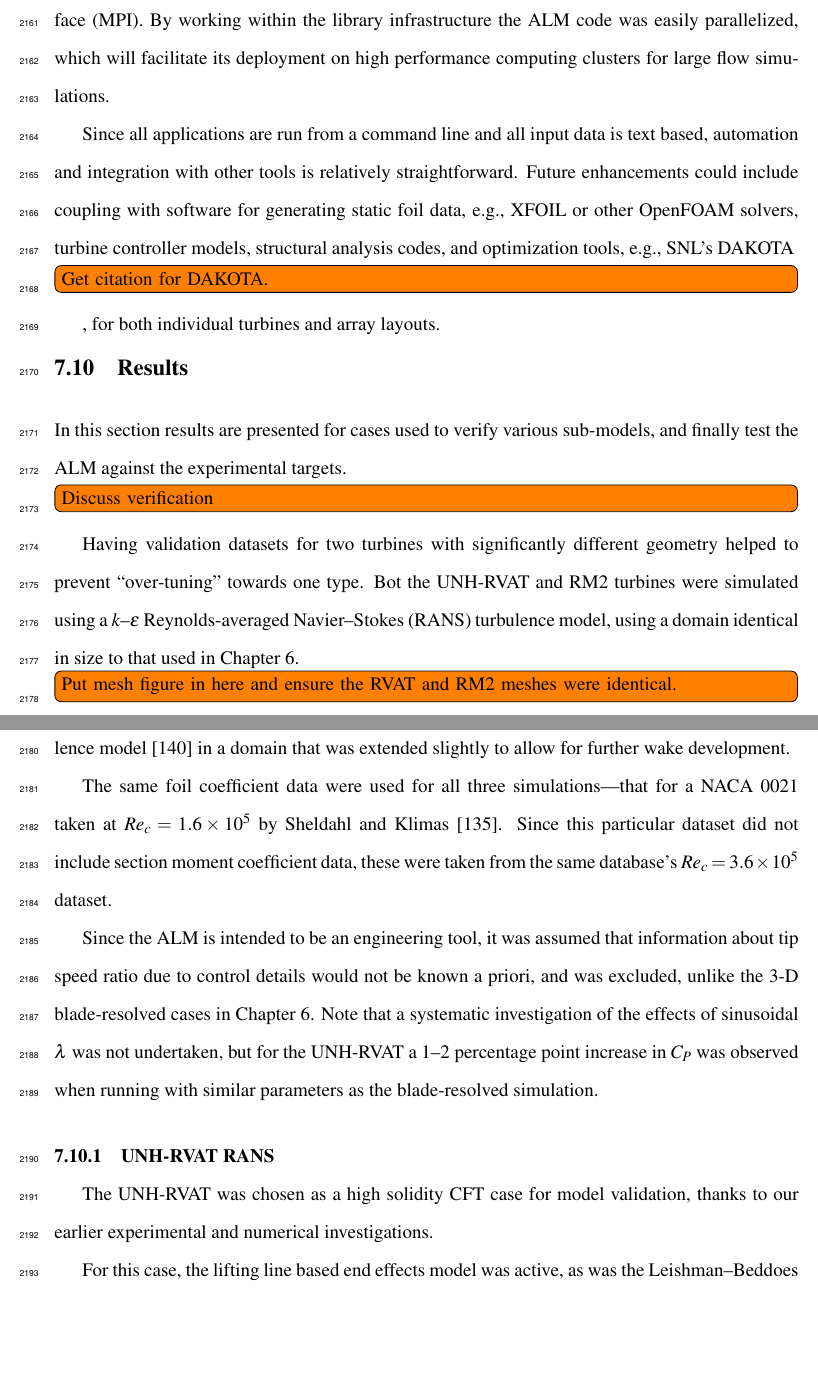
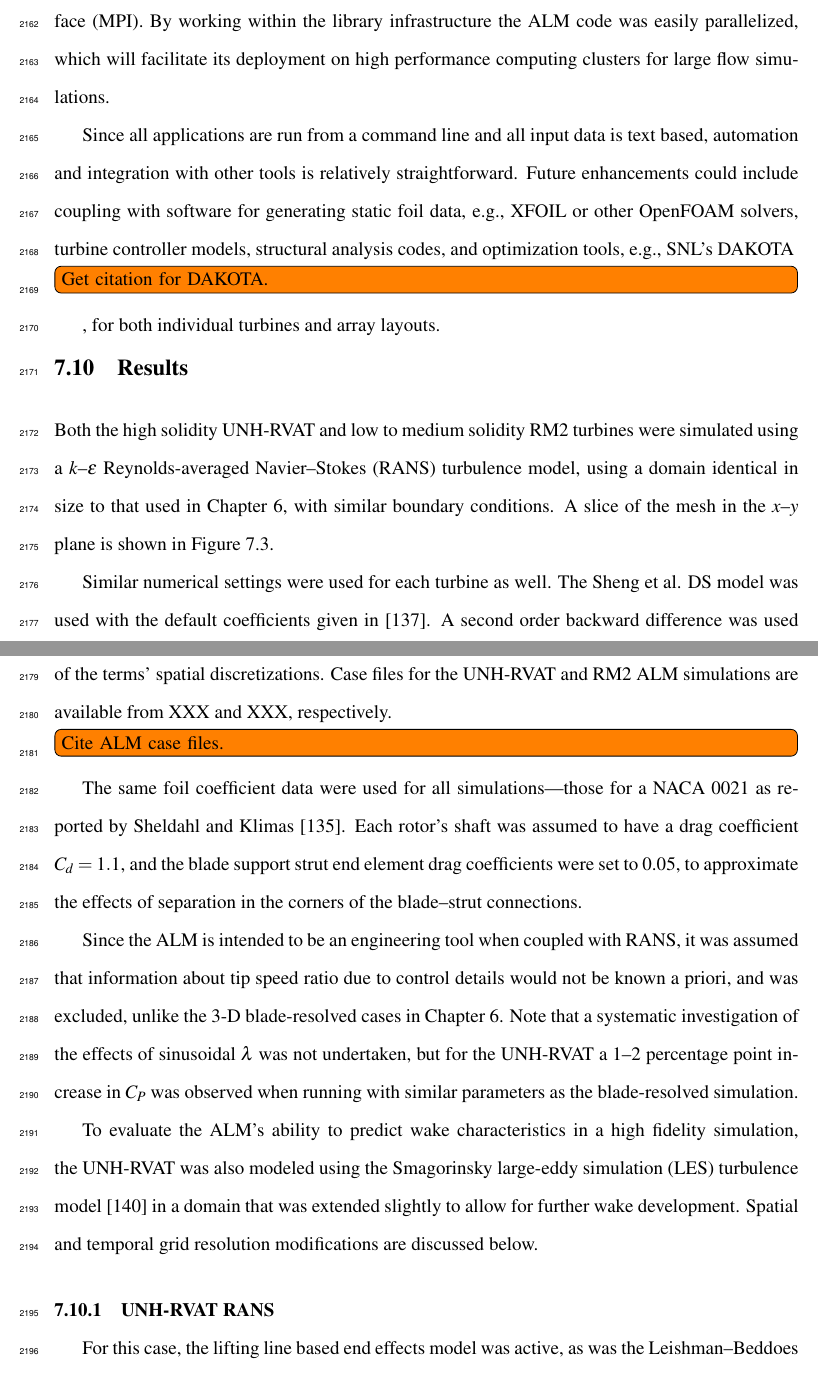
Before and after one commit to petebachant/PhD-thesis, a LaTeX thesis (thesis.tex, which reads chapters/ALM.tex): two parts of pages 108 and 109 of 137, joined at a grey line, cut so that both start at the same text, the shorter picture padded with empty space. Compiled offline with pdfLaTeX.

Commit message:
Write a bit about ALM numerical setup

```diff
--- a/chapters/ALM.tex
+++ b/chapters/ALM.tex
@@ -590,43 +590,49 @@ turbines and array layouts.
 
 \section{Results}
 
-In this section results are presented for cases used to verify various
-sub-models, and finally test the ALM against the experimental targets.
+Both the high solidity UNH-RVAT and low to medium solidity RM2 turbines were
+simulated using a $k$--$\epsilon$ Reynolds-averaged Navier--Stokes (RANS)
+turbulence model, using a domain identical in size to that used in
+Chapter~\ref{chap:CFD}, with similar boundary conditions. A slice of the mesh in
+the $x$--$y$ plane is shown in Figure~\ref{fig:ALM-mesh}.
 
-\todo[inline]{Discuss verification}
+\begin{figure}
 
-Having validation datasets for two turbines with significantly different
-geometry helped to prevent ``over-tuning'' towards one type. Bot the UNH-RVAT
-and RM2 turbines were simulated using a $k$--$\epsilon$ Reynolds-averaged
-Navier--Stokes (RANS) turbulence model, using a domain identical in size to that
-used in Chapter~\ref{chap:CFD}.
+    \caption{$x$--$y$ planar slice of the mesh used for the ALM RANS
+        simulations.}
 
-\todo[inline]{Put mesh figure in here and ensure the RVAT and RM2 meshes were
-    identical.}
+    \label{fig:ALM-mesh}
+\end{figure}
 
-The UNH-RVAT was then modeled using the Smagorinsky large-eddy simulation (LES)
-turbulence model \cite{Smagorinsky1963} in a domain that was extended slightly
-to allow for further wake development.
+Similar numerical settings were used for each turbine as well. The Sheng et al.
+DS model was used with the default coefficients given in \cite{Sheng2008}. A
+second order backward difference was used for advancing the simulation in time,
+and second order linear schemes were used for the majority of the terms' spatial
+discretizations. Case files for the UNH-RVAT and RM2 ALM simulations are
+available from XXX and XXX, respectively. \todo[inline]{Cite ALM case files.}
 
-The same foil coefficient data were used for all three simulations---that for a
-NACA 0021 taken at $Re_c = 1.6 \times 10^5$ by Sheldahl and Klimas
-\cite{Sheldahl1981}. Since this particular dataset did not include section
-moment coefficient data, these were taken from the same database's $Re_c = 3.6
-\times 10^5$ dataset.
+The same foil coefficient data were used for all simulations---those for a NACA
+0021 as reported by Sheldahl and Klimas \cite{Sheldahl1981}. Each rotor's shaft
+was assumed to have a drag coefficient $C_d = 1.1$, and the blade support strut
+end element drag coefficients were set to 0.05, to approximate the effects of
+separation in the corners of the blade--strut connections.
 
-Since the ALM is intended to be an engineering tool, it was assumed that
-information about tip speed ratio due to control details would not be known a
-priori, and was excluded, unlike the 3-D blade-resolved cases in
+Since the ALM is intended to be an engineering tool when coupled with RANS, it
+was assumed that information about tip speed ratio due to control details would
+not be known a priori, and was excluded, unlike the 3-D blade-resolved cases in
 Chapter~\ref{chap:CFD}. Note that a systematic investigation of the effects of
 sinusoidal $\lambda$ was not undertaken, but for the UNH-RVAT a 1--2 percentage
 point increase in $C_P$ was observed when running with similar parameters as the
 blade-resolved simulation.
 
+To evaluate the ALM's ability to predict wake characteristics in a high fidelity
+simulation, the UNH-RVAT was also modeled using the Smagorinsky large-eddy
+simulation (LES) turbulence model \cite{Smagorinsky1963} in a domain that was
+extended slightly to allow for further wake development. Spatial and temporal
+grid resolution modifications are discussed below.
+
 
 \subsection{UNH-RVAT RANS}
-
-The UNH-RVAT was chosen as a high solidity CFT case for model validation, thanks
-to our earlier experimental and numerical investigations.
 
 For this case, the lifting line based end effects model was active, as was the
 Leishman--Beddoes dynamic stall model modified by Sheng \emph{et al.}
```
